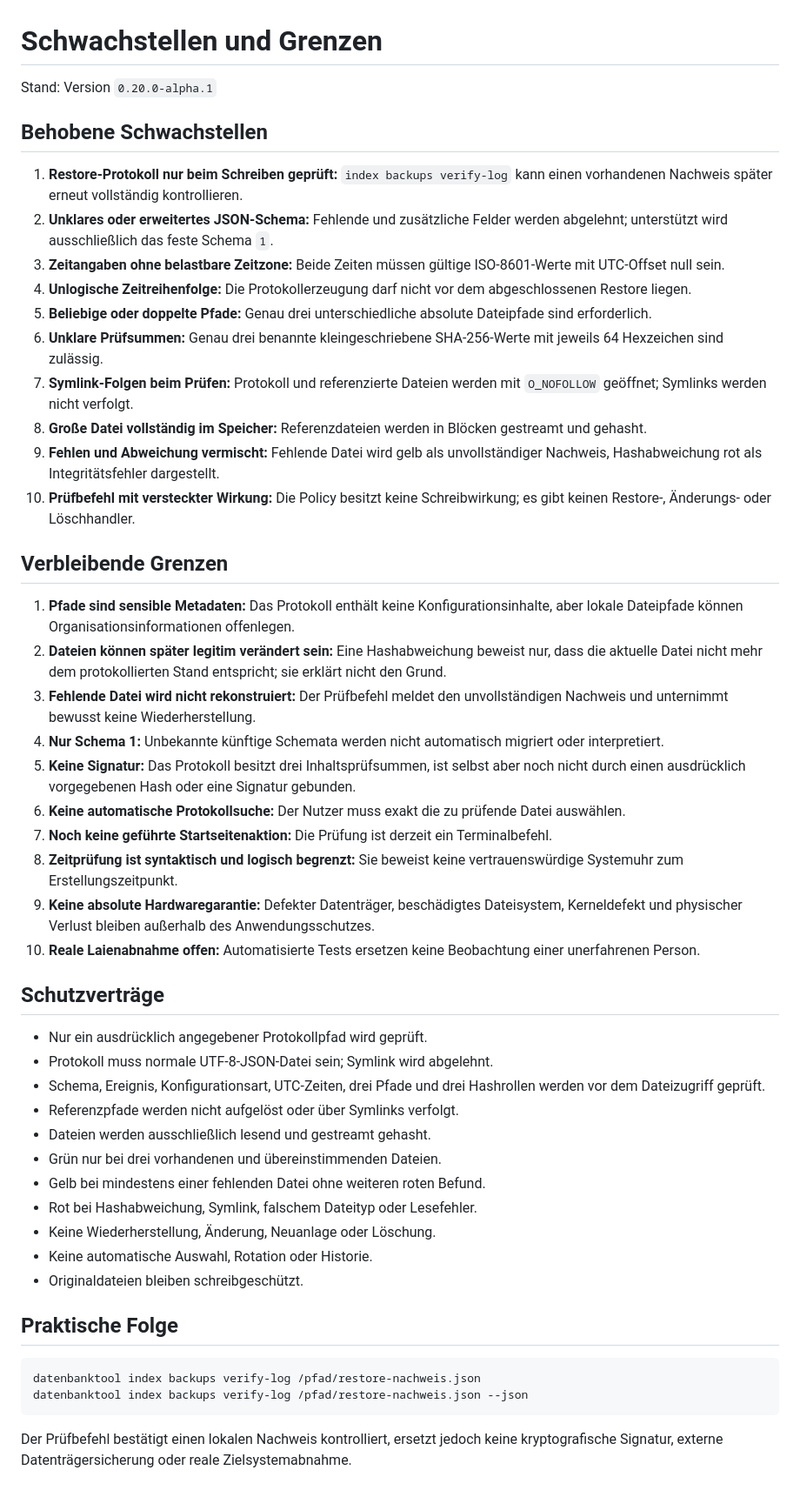
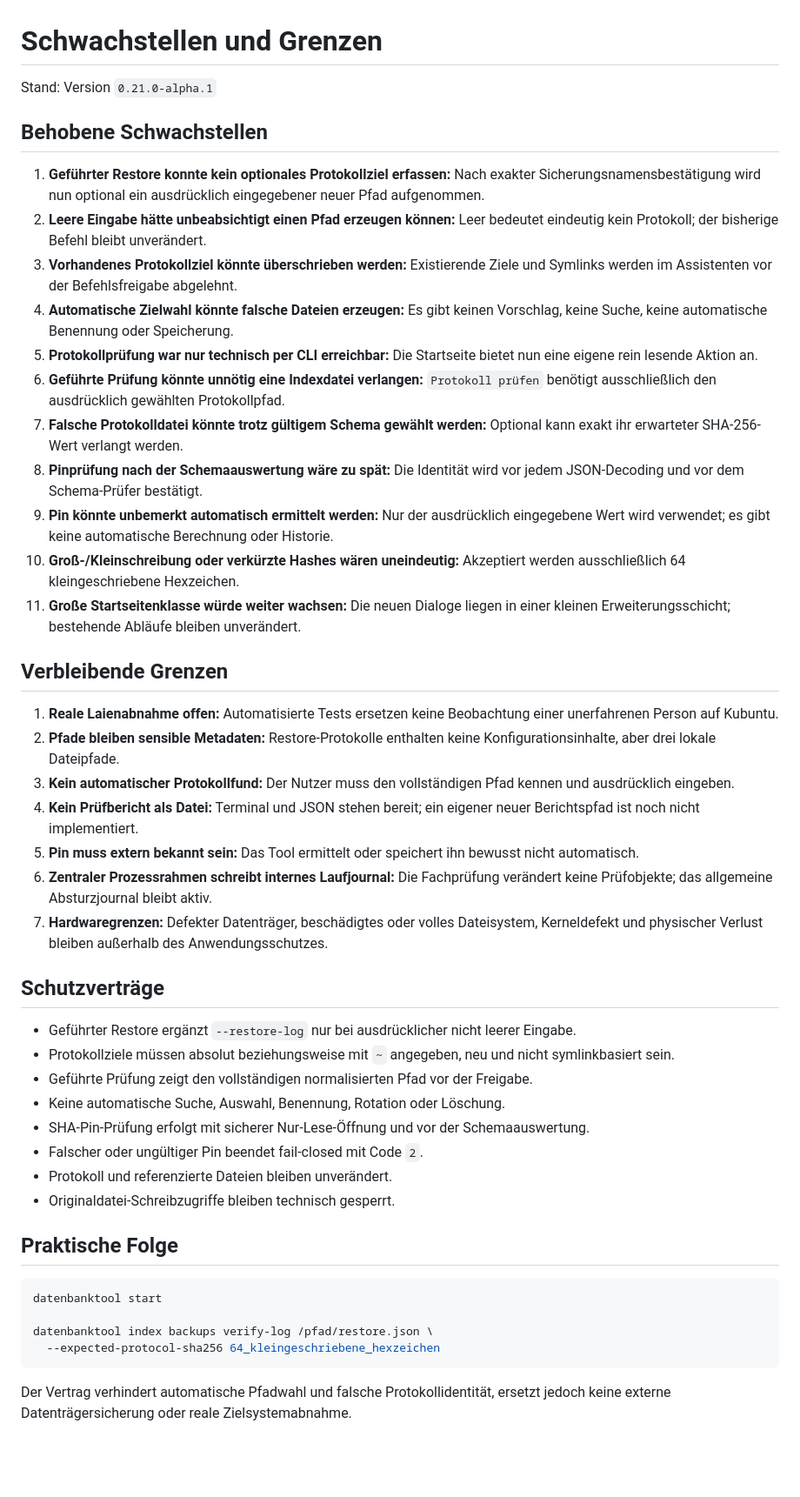
Before and after one commit to provoware/DATENBANKTOOL, a Markdown page: SCHWACHSTELLEN.md, the part around the change. Shown at 87% size. Drawn GitHub-style; blank space fills up the shorter version.

Commit message:
Schwachstellenanalyse für 0.21 aktualisieren

````diff
--- a/SCHWACHSTELLEN.md
+++ b/SCHWACHSTELLEN.md
@@ -1,52 +1,49 @@
 # Schwachstellen und Grenzen
 
-Stand: Version `0.20.0-alpha.1`
+Stand: Version `0.21.0-alpha.1`
 
 ## Behobene Schwachstellen
 
-1. **Restore-Protokoll nur beim Schreiben geprüft:** `index backups verify-log` kann einen vorhandenen Nachweis später erneut vollständig kontrollieren.
-2. **Unklares oder erweitertes JSON-Schema:** Fehlende und zusätzliche Felder werden abgelehnt; unterstützt wird ausschließlich das feste Schema `1`.
-3. **Zeitangaben ohne belastbare Zeitzone:** Beide Zeiten müssen gültige ISO-8601-Werte mit UTC-Offset null sein.
-4. **Unlogische Zeitreihenfolge:** Die Protokollerzeugung darf nicht vor dem abgeschlossenen Restore liegen.
-5. **Beliebige oder doppelte Pfade:** Genau drei unterschiedliche absolute Dateipfade sind erforderlich.
-6. **Unklare Prüfsummen:** Genau drei benannte kleingeschriebene SHA-256-Werte mit jeweils 64 Hexzeichen sind zulässig.
-7. **Symlink-Folgen beim Prüfen:** Protokoll und referenzierte Dateien werden mit `O_NOFOLLOW` geöffnet; Symlinks werden nicht verfolgt.
-8. **Große Datei vollständig im Speicher:** Referenzdateien werden in Blöcken gestreamt und gehasht.
-9. **Fehlen und Abweichung vermischt:** Fehlende Datei wird gelb als unvollständiger Nachweis, Hashabweichung rot als Integritätsfehler dargestellt.
-10. **Prüfbefehl mit versteckter Wirkung:** Die Policy besitzt keine Schreibwirkung; es gibt keinen Restore-, Änderungs- oder Löschhandler.
+1. **Geführter Restore konnte kein optionales Protokollziel erfassen:** Nach exakter Sicherungsnamensbestätigung wird nun optional ein ausdrücklich eingegebener neuer Pfad aufgenommen.
+2. **Leere Eingabe hätte unbeabsichtigt einen Pfad erzeugen können:** Leer bedeutet eindeutig kein Protokoll; der bisherige Befehl bleibt unverändert.
+3. **Vorhandenes Protokollziel könnte überschrieben werden:** Existierende Ziele und Symlinks werden im Assistenten vor der Befehlsfreigabe abgelehnt.
+4. **Automatische Zielwahl könnte falsche Dateien erzeugen:** Es gibt keinen Vorschlag, keine Suche, keine automatische Benennung oder Speicherung.
+5. **Protokollprüfung war nur technisch per CLI erreichbar:** Die Startseite bietet nun eine eigene rein lesende Aktion an.
+6. **Geführte Prüfung könnte unnötig eine Indexdatei verlangen:** `Protokoll prüfen` benötigt ausschließlich den ausdrücklich gewählten Protokollpfad.
+7. **Falsche Protokolldatei könnte trotz gültigem Schema gewählt werden:** Optional kann exakt ihr erwarteter SHA-256-Wert verlangt werden.
+8. **Pinprüfung nach der Schemaauswertung wäre zu spät:** Die Identität wird vor jedem JSON-Decoding und vor dem Schema-Prüfer bestätigt.
+9. **Pin könnte unbemerkt automatisch ermittelt werden:** Nur der ausdrücklich eingegebene Wert wird verwendet; es gibt keine automatische Berechnung oder Historie.
+10. **Groß-/Kleinschreibung oder verkürzte Hashes wären uneindeutig:** Akzeptiert werden ausschließlich 64 kleingeschriebene Hexzeichen.
+11. **Große Startseitenklasse würde weiter wachsen:** Die neuen Dialoge liegen in einer kleinen Erweiterungsschicht; bestehende Abläufe bleiben unverändert.
 
 ## Verbleibende Grenzen
 
-1. **Pfade sind sensible Metadaten:** Das Protokoll enthält keine Konfigurationsinhalte, aber lokale Dateipfade können Organisationsinformationen offenlegen.
-2. **Dateien können später legitim verändert sein:** Eine Hashabweichung beweist nur, dass die aktuelle Datei nicht mehr dem protokollierten Stand entspricht; sie erklärt nicht den Grund.
-3. **Fehlende Datei wird nicht rekonstruiert:** Der Prüfbefehl meldet den unvollständigen Nachweis und unternimmt bewusst keine Wiederherstellung.
-4. **Nur Schema 1:** Unbekannte künftige Schemata werden nicht automatisch migriert oder interpretiert.
-5. **Keine Signatur:** Das Protokoll besitzt drei Inhaltsprüfsummen, ist selbst aber noch nicht durch einen ausdrücklich vorgegebenen Hash oder eine Signatur gebunden.
-6. **Keine automatische Protokollsuche:** Der Nutzer muss exakt die zu prüfende Datei auswählen.
-7. **Noch keine geführte Startseitenaktion:** Die Prüfung ist derzeit ein Terminalbefehl.
-8. **Zeitprüfung ist syntaktisch und logisch begrenzt:** Sie beweist keine vertrauenswürdige Systemuhr zum Erstellungszeitpunkt.
-9. **Keine absolute Hardwaregarantie:** Defekter Datenträger, beschädigtes Dateisystem, Kerneldefekt und physischer Verlust bleiben außerhalb des Anwendungsschutzes.
-10. **Reale Laienabnahme offen:** Automatisierte Tests ersetzen keine Beobachtung einer unerfahrenen Person.
+1. **Reale Laienabnahme offen:** Automatisierte Tests ersetzen keine Beobachtung einer unerfahrenen Person auf Kubuntu.
+2. **Pfade bleiben sensible Metadaten:** Restore-Protokolle enthalten keine Konfigurationsinhalte, aber drei lokale Dateipfade.
+3. **Kein automatischer Protokollfund:** Der Nutzer muss den vollständigen Pfad kennen und ausdrücklich eingeben.
+4. **Kein Prüfbericht als Datei:** Terminal und JSON stehen bereit; ein eigener neuer Berichtspfad ist noch nicht implementiert.
+5. **Pin muss extern bekannt sein:** Das Tool ermittelt oder speichert ihn bewusst nicht automatisch.
+6. **Zentraler Prozessrahmen schreibt internes Laufjournal:** Die Fachprüfung verändert keine Prüfobjekte; das allgemeine Absturzjournal bleibt aktiv.
+7. **Hardwaregrenzen:** Defekter Datenträger, beschädigtes oder volles Dateisystem, Kerneldefekt und physischer Verlust bleiben außerhalb des Anwendungsschutzes.
 
 ## Schutzverträge
 
-- Nur ein ausdrücklich angegebener Protokollpfad wird geprüft.
-- Protokoll muss normale UTF-8-JSON-Datei sein; Symlink wird abgelehnt.
-- Schema, Ereignis, Konfigurationsart, UTC-Zeiten, drei Pfade und drei Hashrollen werden vor dem Dateizugriff geprüft.
-- Referenzpfade werden nicht aufgelöst oder über Symlinks verfolgt.
-- Dateien werden ausschließlich lesend und gestreamt gehasht.
-- Grün nur bei drei vorhandenen und übereinstimmenden Dateien.
-- Gelb bei mindestens einer fehlenden Datei ohne weiteren roten Befund.
-- Rot bei Hashabweichung, Symlink, falschem Dateityp oder Lesefehler.
-- Keine Wiederherstellung, Änderung, Neuanlage oder Löschung.
-- Keine automatische Auswahl, Rotation oder Historie.
-- Originaldateien bleiben schreibgeschützt.
+- Geführter Restore ergänzt `--restore-log` nur bei ausdrücklicher nicht leerer Eingabe.
+- Protokollziele müssen absolut beziehungsweise mit `~` angegeben, neu und nicht symlinkbasiert sein.
+- Geführte Prüfung zeigt den vollständigen normalisierten Pfad vor der Freigabe.
+- Keine automatische Suche, Auswahl, Benennung, Rotation oder Löschung.
+- SHA-Pin-Prüfung erfolgt mit sicherer Nur-Lese-Öffnung und vor der Schemaauswertung.
+- Falscher oder ungültiger Pin beendet fail-closed mit Code `2`.
+- Protokoll und referenzierte Dateien bleiben unverändert.
+- Originaldatei-Schreibzugriffe bleiben technisch gesperrt.
 
 ## Praktische Folge
 
 ```bash
-datenbanktool index backups verify-log /pfad/restore-nachweis.json
-datenbanktool index backups verify-log /pfad/restore-nachweis.json --json
+datenbanktool start
+
+datenbanktool index backups verify-log /pfad/restore.json \
+  --expected-protocol-sha256 64_kleingeschriebene_hexzeichen
 ```
 
-Der Prüfbefehl bestätigt einen lokalen Nachweis kontrolliert, ersetzt jedoch keine kryptografische Signatur, externe Datenträgersicherung oder reale Zielsystemabnahme.
+Der Vertrag verhindert automatische Pfadwahl und falsche Protokollidentität, ersetzt jedoch keine externe Datenträgersicherung oder reale Zielsystemabnahme.
````
